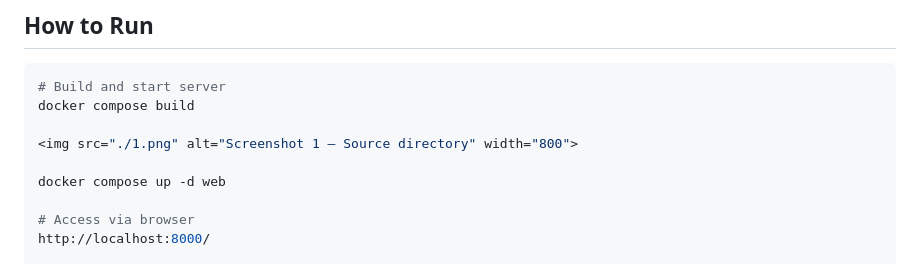
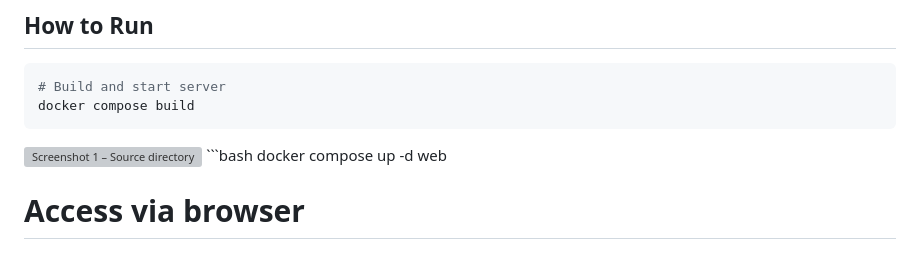
Before and after one commit to crudualexandra/Network-Programming-, a Markdown page: lab1-http-fileserver/Report/README.md, the part around the change. Rendered like a GitHub page; grey boxes are pictures that could not be loaded.

Commit message:
image error

````diff
--- a/lab1-http-fileserver/Report/README.md
+++ b/lab1-http-fileserver/Report/README.md
@@ -41,9 +41,9 @@ This lab implements a HTTP/1.1 file server using raw TCP sockets in Python. The
 ```bash
 # Build and start server
 docker compose build
-
+```
 <img src="./1.png" alt="Screenshot 1 – Source directory" width="800">
-
+```bash
 docker compose up -d web
 
 # Access via browser
````
